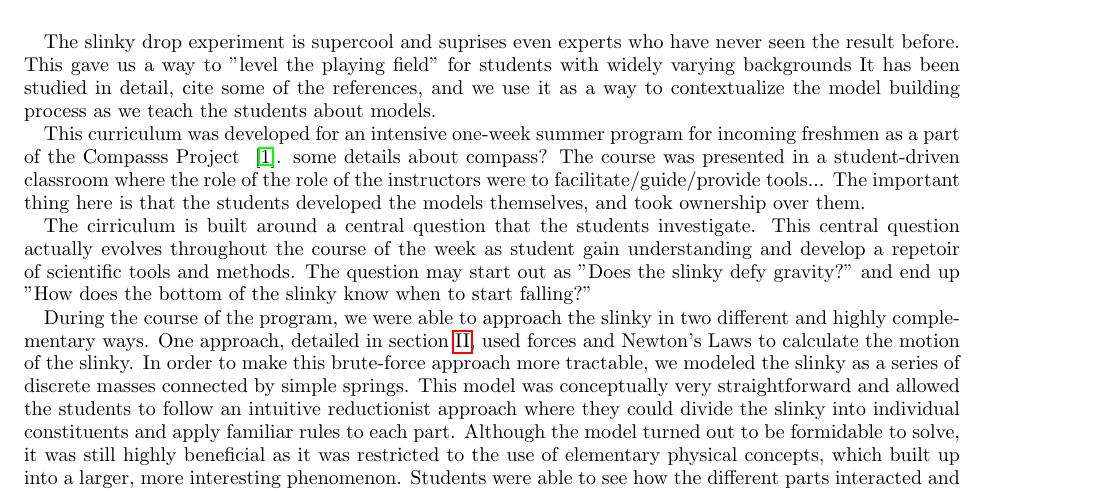
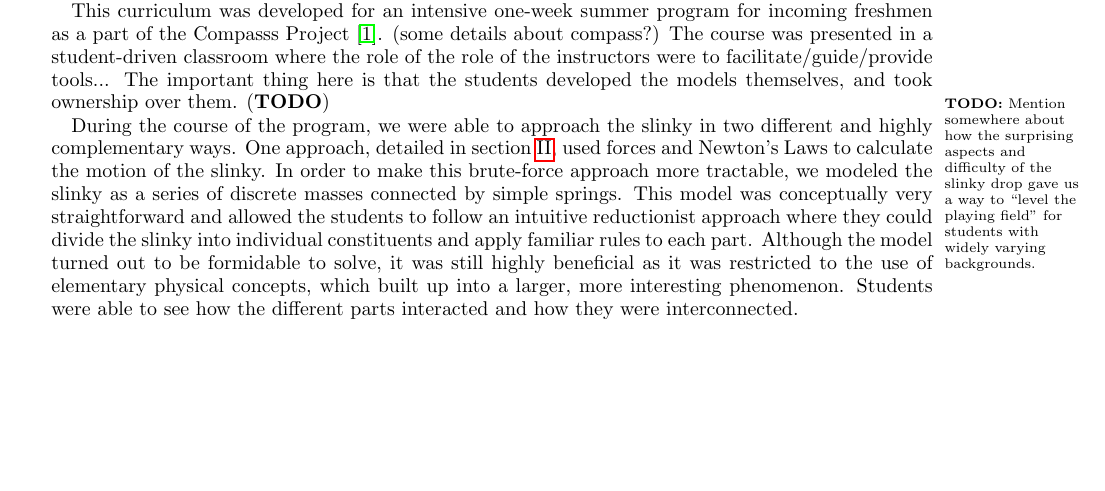
Before and after one commit to PunitGandhi/SlinkySummer, a LaTeX paper (slinky.tex): part of page 2 of 5, cut at the place of the change, the shorter picture padded with empty space. Compiled offline with pdfLaTeX.

Commit message:
Reworking beginning of introduction somewhat.

```diff
--- a/slinky.tex
+++ b/slinky.tex
@@ -62,8 +73,3 @@ The falling slinky is an ideal tool for learning about model building because it
 \section{Introduction}
 
 
-The slinky drop experiment is supercool and suprises even experts who have never
-seen the result before.  This gave us a way to "level the playing field" for
-students with widely varying backgrounds    It has been studied in detail, cite
-some of the references, and we use it as a way to contextualize the model
-building process as we teach the students about models.
@@ -70,16 +80,19 @@ building process as we teach the students about models.
+experience constructing two different physical models.
 
 This curriculum was developed for an intensive one-week summer program for
-incoming freshmen as a part of the Compasss Project ~\cite{albana2013}. some
-details about compass?  The course was presented in a student-driven classroom
+incoming freshmen as a part of the Compasss Project~\cite{albana2013}. (some
+details about compass?) The course was presented in a student-driven classroom
 where the role of the role of the instructors were to facilitate/guide/provide
 tools...  The important thing here is that the students developed the models
-themselves, and took ownership over them.
+themselves, and took ownership over them.\TODO{Mention somewhere about how the surprising aspects and difficulty
+of the slinky drop gave us a way to ``level the playing field'' for students with widely
+varying backgrounds.}
 
-The cirriculum is built around a central question that the students investigate.
- This central question actually evolves throughout the course of the week as
-student gain understanding and develop a repetoir of scientific tools and
-methods.  The question may start out as "Does the slinky defy gravity?" and end
-up  "How does the bottom of the slinky know when to start falling?"
+% The cirriculum is built around a central question that the students investigate.
+%  This central question actually evolves throughout the course of the week as
+% student gain understanding and develop a repetoir of scientific tools and
+% methods.  The question may start out as "Does the slinky defy gravity?" and end
+% up  "How does the bottom of the slinky know when to start falling?"
 
 During the course of the program, we were able to approach the slinky in two different
 and highly complementary ways. One approach, detailed in \sec{forces}, used forces and Newton's Laws to calculate
```
Also changed, not shown: slinky.tex (17 more changed lines).
